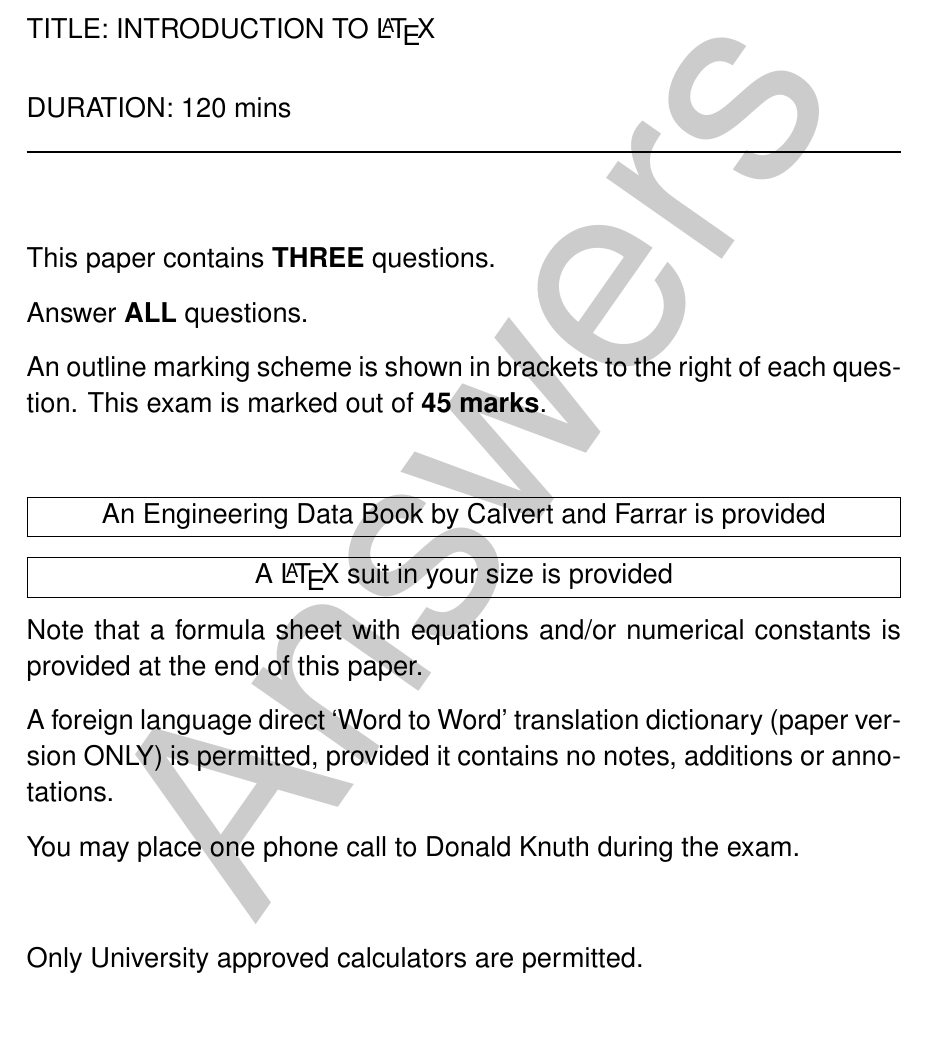
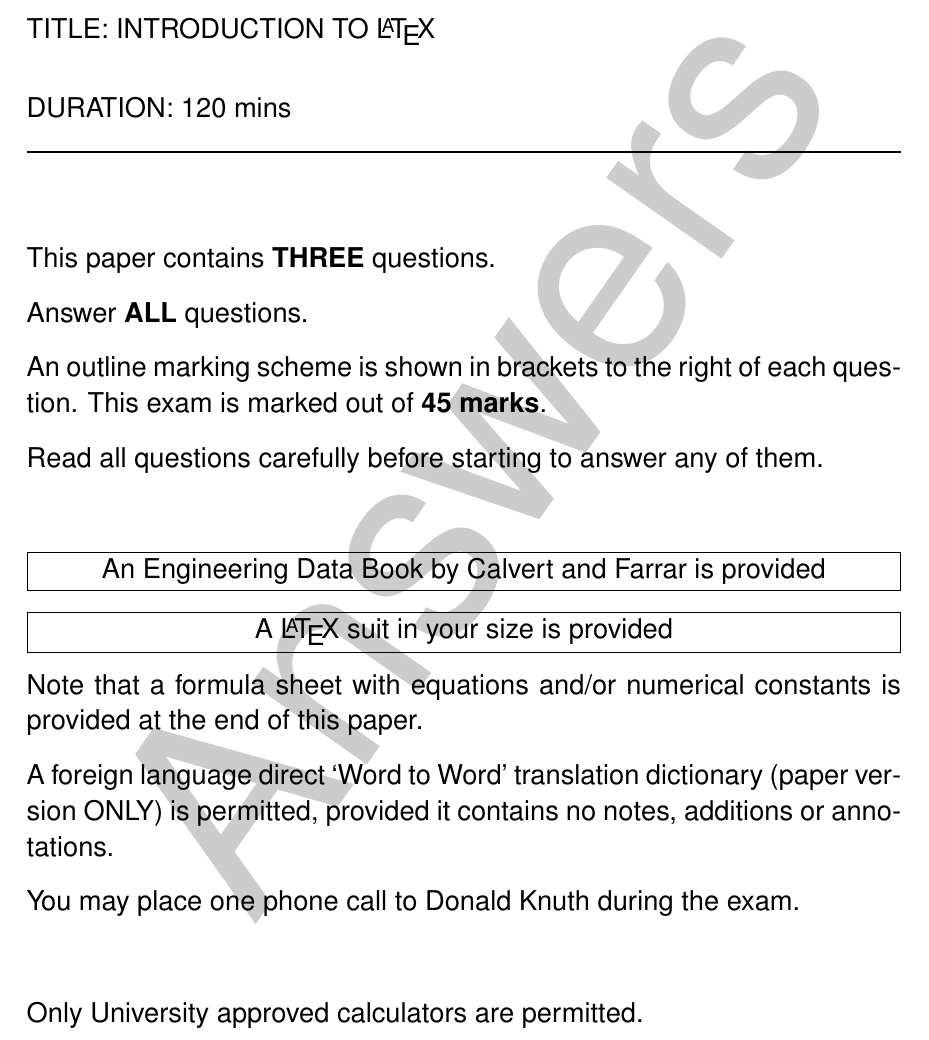
Before and after one commit to abgandar/SotonExams, a LaTeX problem sheet (exam.tex, which reads uosexam.cls): part of page 1 of 5 before the commit and part of page 1 of 6 after it, cut so that both start at the same text. Compiled offline with pdfLaTeX.

Commit message:
- Add specialMarkingScheme command to include custom text after marking scheme - Upgrade \pagebreak command to properly handle page breaks within the parts environment

```diff
--- a/exam.tex
+++ b/exam.tex
@@ -27,6 +27,9 @@
 \examyear{2018}        % NOTE: this has been renamed from earlier versions of the template to not clash with built-in \year commands in packages
 \duration{120} 		  % minutes
 %\QtoA{9}	                   % number of questions to answer (default: all)
+\specialMarkingScheme{   % This will be added at the end of the marking scheme instructions on the front matter page
+Read all questions carefully before starting to answer any of them.
+}
 \specialProvided{        % This will be added at the end of the list of provided boxes on the front matter page
 \isprovided{A \LaTeX\ suit in your size is provided}        % isprovided{} draws a nice box around the text and centers it
 }
--- a/uosexam.cls
+++ b/uosexam.cls
@@ -238,7 +238,7 @@
 
 % Part of question
 \renewcommand{\part}[1][0]{
-    \ifthenelse{\value{submarks} > 0}{\marks{\thesubmarks}\setcounter{submarks}{0}}{}
+    \ifthenelse{\value{submarks} > 0}{\marks{\thesubmarks}\setcounter{submarks}{0}\pagebreak[1]}{}		%  includes slight hint to break page before starting a new part
     \addtocounter{submarks}{#1}
     \addtocounter{marks}{#1}
     \item
@@ -286,6 +286,10 @@
     \addtocounter{totalmarks}{\totalmark}
     \clearpage
 }
+
+% Redefined \pagebreak command to print marks of open parts if needed before breaking
+\def\aroundto#1#2#3{\toks0={#2}\toks1=\expandafter{#1}\toks2={#3}\edef#1{\the\toks0 \the\toks1 \the\toks2}}
+\aroundto\pagebreak{\ifthenelse{\value{submarks} > 0}{\marks{\thesubmarks}\setcounter{submarks}{0}}{}}{}
 
 % Answer environment
 \ifthenelse{\boolean{withAnswers}}{
@@ -393,6 +397,7 @@
 \newcommand*{\QtoA}[1]{\def\qtba{#1}}
 \newcommand{\NumberOfQuestions}[1]{\def\QTBA{#1}}
 \newcommand{\MarkingScheme}[1]{\def\mscheme{#1}}
+\newcommand{\specialMarkingScheme}[1]{\def\smscheme{#1}}
 \newcommand{\provided}[1]{\def\sprov{#1}}
 \newcommand{\specialProvided}[1]{\def\sprovx{#1}}
 \newcommand{\instructions}[1]{\def\sinstr{#1}}
@@ -432,6 +437,7 @@ An outline marking scheme is shown in brackets to the right of each question. Th
     \ifthenelse{\totvalue{fsheets} > 0}{Note that a formula sheet with equations and/or numerical constants is provided at the end of this paper.\par}{}
     \ifthenelse{\boolean{withDict}}{A foreign language direct `Word to Word' translation dictionary (paper version ONLY) is permitted, provided it contains no notes, additions or annotations.\par}{}
 }
+\specialMarkingScheme{}
 \specialProvided{}
 \specialInstructions{}
 \calculator{Only University approved calculators are permitted.}
@@ -459,7 +465,7 @@ An outline marking scheme is shown in brackets to the right of each question. Th
     \\ \bigskip
     \rule{\textwidth}{1pt}
         {\QTBA\par}
-        {\mscheme\par}
+        {\mscheme\par\smscheme\par}
         \vspace{1cm plus 0cm minus 0.4cm}
         {\sprov\par\sprovx\par}
         {\sinstr\par\sinstrx\par}
```
Also changed, not shown: exam.tex (9 more changed lines).
